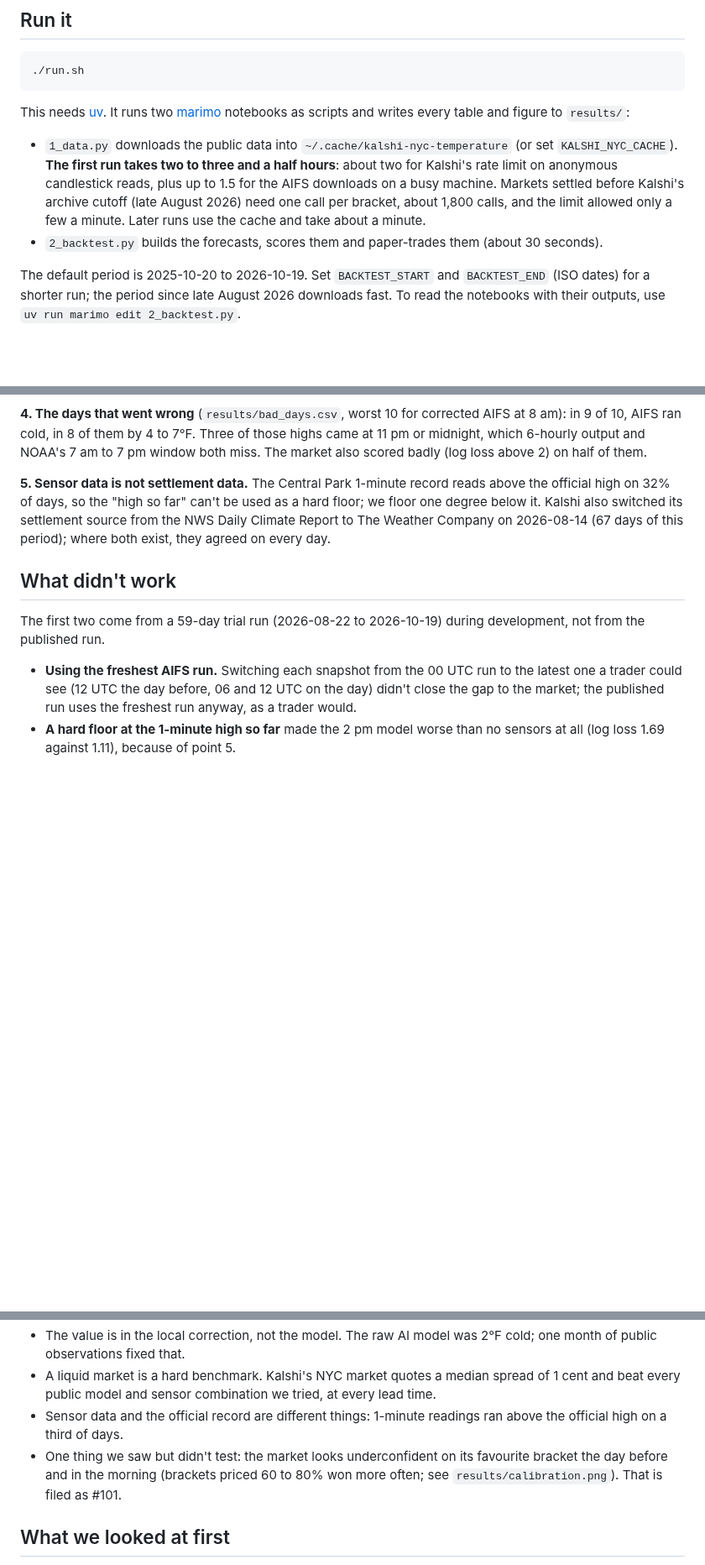
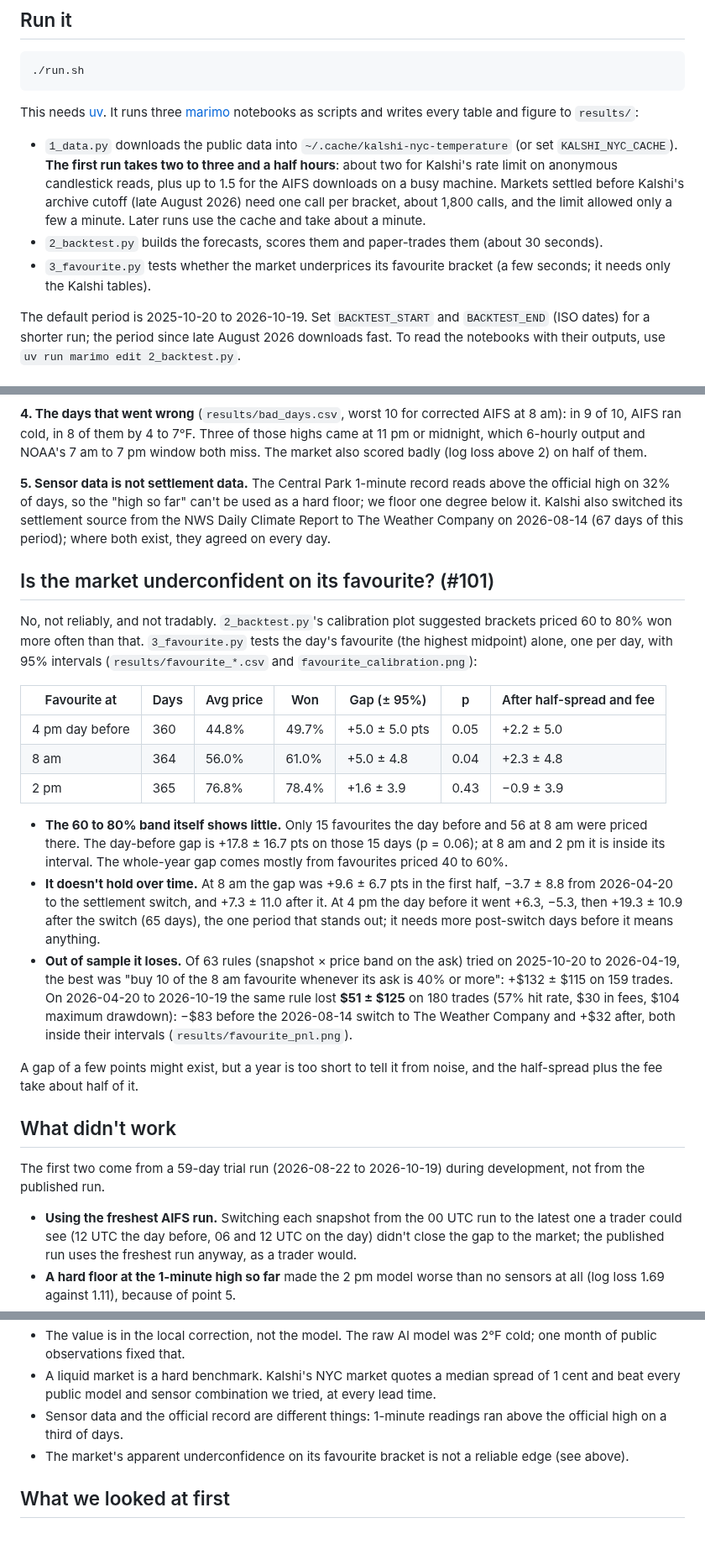
Before and after one commit to fulton-ring/agent-content-demos, a Markdown page: kalshi-nyc-temperature/README.md, 3 parts joined by grey strips. Shown at 84% size. GitHub-like rendering; blank space fills up the shorter version.

````diff
--- a/kalshi-nyc-temperature/README.md
+++ b/kalshi-nyc-temperature/README.md
@@ -14,7 +14,7 @@ Issue: [#89](https://github.com/fulton-ring/agent-content-demos/issues/89).
 ./run.sh
 ```
 
-This needs [uv](https://docs.astral.sh/uv/). It runs two [marimo](https://marimo.io)
+This needs [uv](https://docs.astral.sh/uv/). It runs three [marimo](https://marimo.io)
 notebooks as scripts and writes every table and figure to `results/`:
 
 - `1_data.py` downloads the public data into `~/.cache/kalshi-nyc-temperature` (or set
@@ -23,6 +23,8 @@ notebooks as scripts and writes every table and figure to `results/`:
   (late August 2026) need one call per bracket, about 1,800 calls, and the limit allowed
   only a few a minute. Later runs use the cache and take about a minute.
 - `2_backtest.py` builds the forecasts, scores them and paper-trades them (about 30 seconds).
+- `3_favourite.py` tests whether the market underprices its favourite bracket (a few seconds;
+  it needs only the Kalshi tables).
 
 The default period is 2025-10-20 to 2026-10-19. Set `BACKTEST_START` and `BACKTEST_END`
 (ISO dates) for a shorter run; the period since late August 2026 downloads fast. To read
@@ -101,6 +103,37 @@ floor one degree below it. Kalshi also switched its settlement source from the N
 Climate Report to The Weather Company on 2026-08-14 (67 days of this period); where both
 exist, they agreed on every day.
 
+## Is the market underconfident on its favourite? (#101)
+
+No, not reliably, and not tradably. `2_backtest.py`'s calibration plot suggested brackets
+priced 60 to 80% won more often than that. `3_favourite.py` tests the day's favourite (the
+highest midpoint) alone, one per day, with 95% intervals (`results/favourite_*.csv` and
+`favourite_calibration.png`):
+
+| Favourite at | Days | Avg price | Won | Gap (± 95%) | p | After half-spread and fee |
+|---|---|---|---|---|---|---|
+| 4 pm day before | 360 | 44.8% | 49.7% | +5.0 ± 5.0 pts | 0.05 | +2.2 ± 5.0 |
+| 8 am | 364 | 56.0% | 61.0% | +5.0 ± 4.8 | 0.04 | +2.3 ± 4.8 |
+| 2 pm | 365 | 76.8% | 78.4% | +1.6 ± 3.9 | 0.43 | −0.9 ± 3.9 |
+
+- **The 60 to 80% band itself shows little.** Only 15 favourites the day before and 56 at
+  8 am were priced there. The day-before gap is +17.8 ± 16.7 pts on those 15 days
+  (p = 0.06); at 8 am and 2 pm it is inside its interval. The whole-year gap comes mostly
+  from favourites priced 40 to 60%.
+- **It doesn't hold over time.** At 8 am the gap was +9.6 ± 6.7 pts in the first half,
+  −3.7 ± 8.8 from 2026-04-20 to the settlement switch, and +7.3 ± 11.0 after it. At 4 pm
+  the day before it went +6.3, −5.3, then +19.3 ± 10.9 after the switch (65 days), the one
+  period that stands out; it needs more post-switch days before it means anything.
+- **Out of sample it loses.** Of 63 rules (snapshot × price band on the ask) tried on
+  2025-10-20 to 2026-04-19, the best was "buy 10 of the 8 am favourite whenever its ask is
+  40% or more": +$132 ± $115 on 159 trades. On 2026-04-20 to 2026-10-19 the same rule lost
+  **$51 ± $125** on 180 trades (57% hit rate, $30 in fees, $104 maximum drawdown):
+  −$83 before the 2026-08-14 switch to The Weather Company and +$32 after, both inside
+  their intervals (`results/favourite_pnl.png`).
+
+A gap of a few points might exist, but a year is too short to tell it from noise, and the
+half-spread plus the fee take about half of it.
+
 ## What didn't work
 
 The first two come from a 59-day trial run (2026-08-22 to 2026-10-19) during development,
@@ -138,9 +171,8 @@ not from the published run.
   and beat every public model and sensor combination we tried, at every lead time.
 - Sensor data and the official record are different things: 1-minute readings ran above
   the official high on a third of days.
-- One thing we saw but didn't test: the market looks underconfident on its favourite
-  bracket the day before and in the morning (brackets priced 60 to 80% won more often;
-  see `results/calibration.png`). That is filed as #101.
+- The market's apparent underconfidence on its favourite bracket is not a reliable edge
+  (see above).
 
 ## What we looked at first
 
````
Also changed, not shown: kalshi-nyc-temperature/results/favourite_calibration.png (added), kalshi-nyc-temperature/results/favourite_pnl.png (added), 7 other files.
